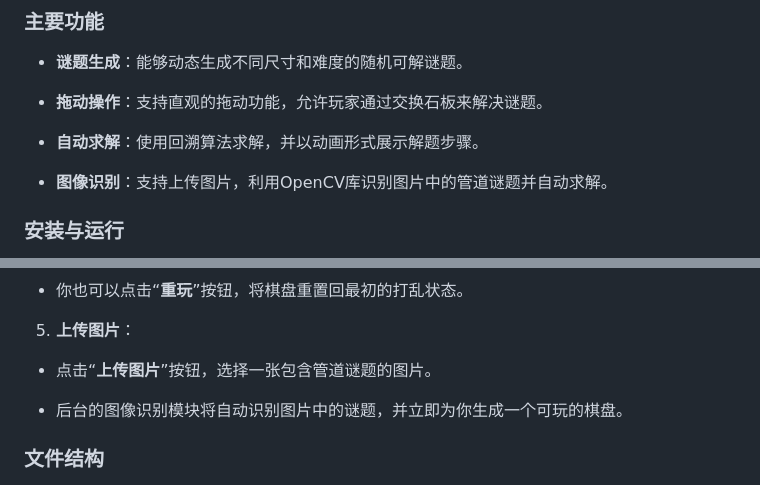
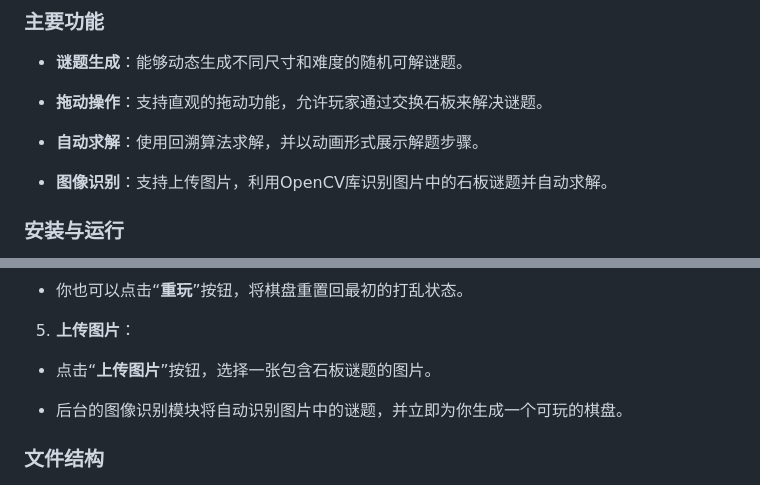
Before and after one commit to timetetng/web_puzzle, a Markdown page: README.md, 2 parts joined by grey strips. GitHub-like rendering.

```diff
--- a/README.md
+++ b/README.md
@@ -10,7 +10,7 @@
 
 * **自动求解**：使用回溯算法求解，并以动画形式展示解题步骤。
 
-* **图像识别**：支持上传图片，利用OpenCV库识别图片中的管道谜题并自动求解。
+* **图像识别**：支持上传图片，利用OpenCV库识别图片中的石板谜题并自动求解。
 
 
 ### **安装与运行**
@@ -100,7 +100,7 @@
 
 5. **上传图片**：
 
-* 点击“**上传图片**”按钮，选择一张包含管道谜题的图片。
+* 点击“**上传图片**”按钮，选择一张包含石板谜题的图片。
 
 * 后台的图像识别模块将自动识别图片中的谜题，并立即为你生成一个可玩的棋盘。
 
```
